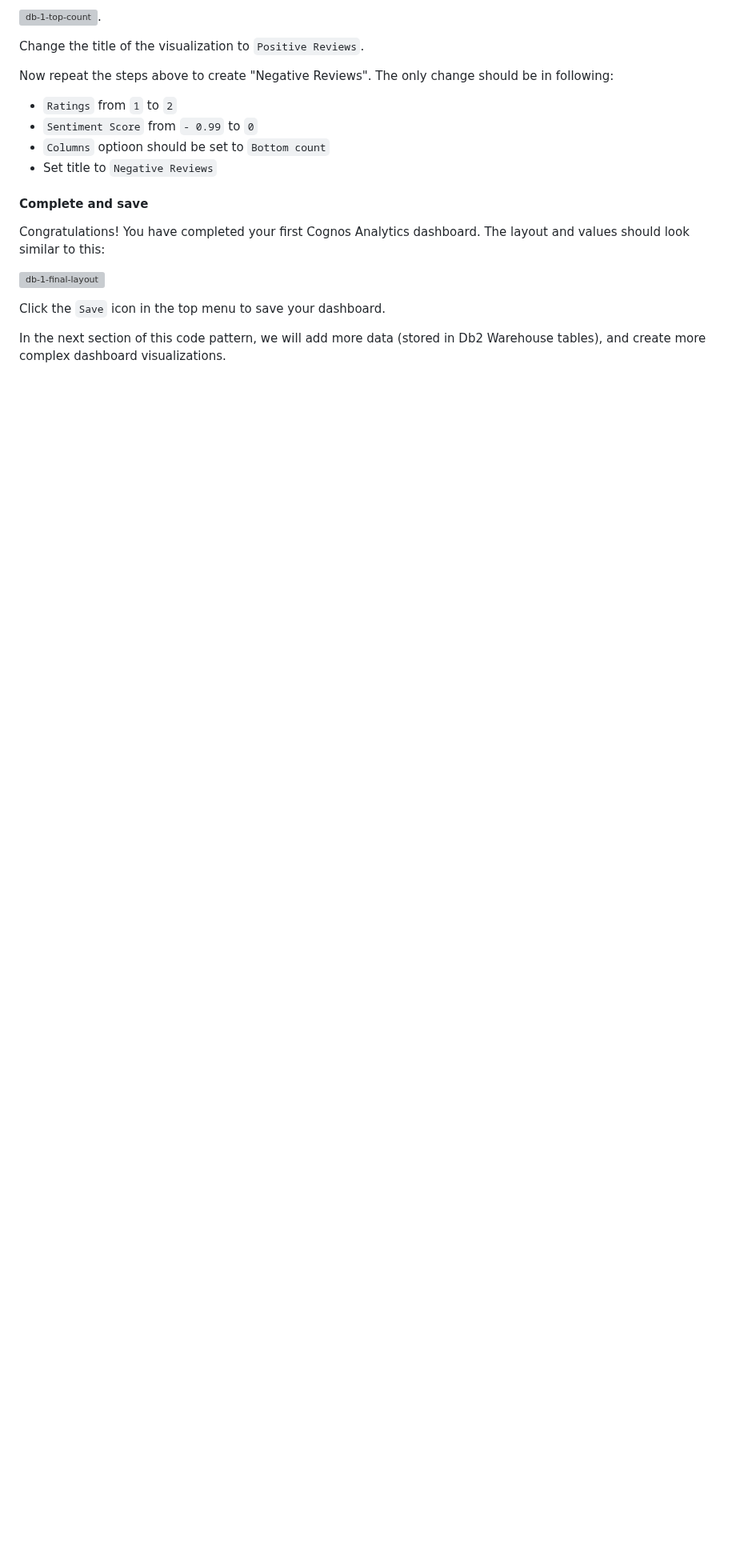
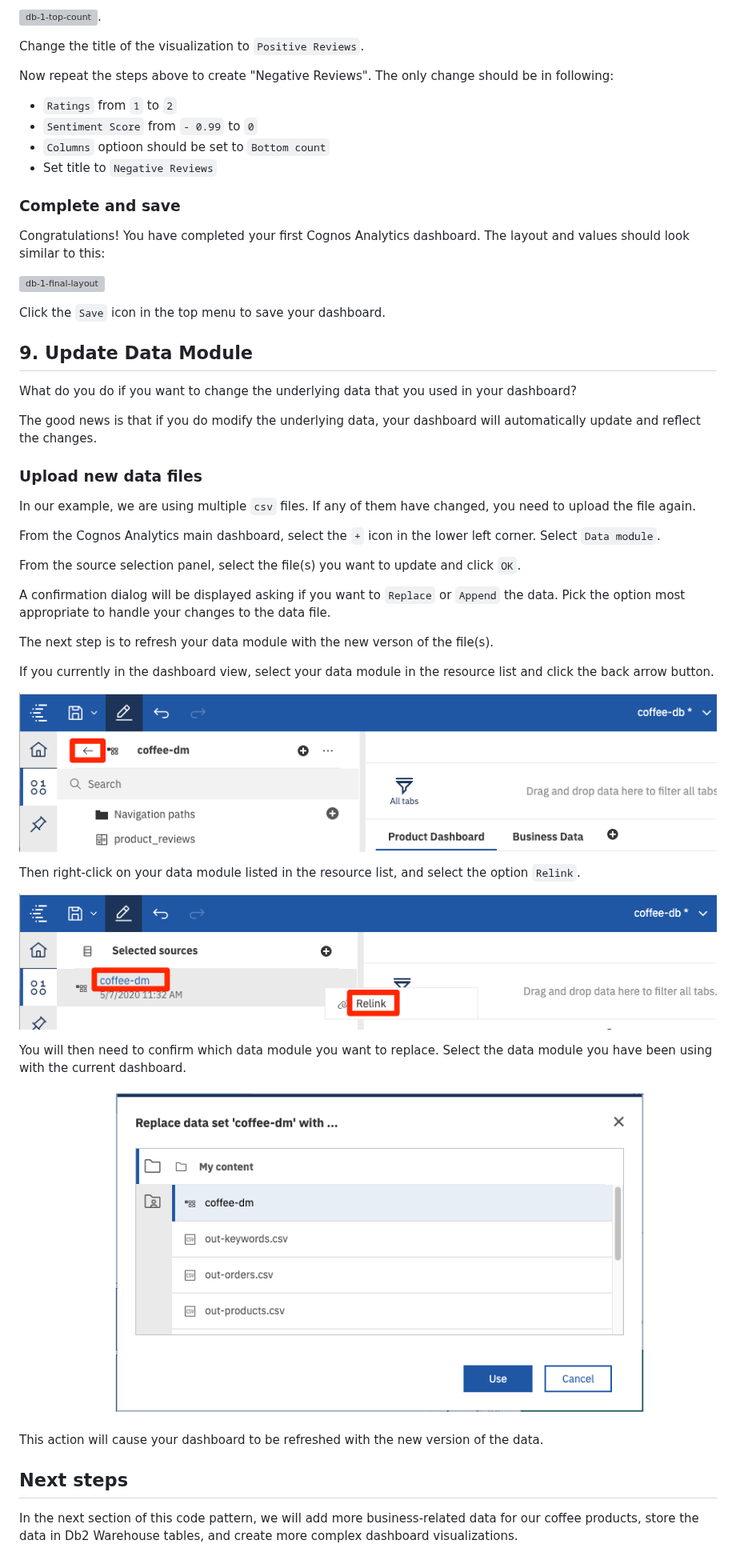
Before and after one commit to IBM/cognos-analytics-using-unstructured-data, a Markdown page: doc/source/discovery-data.md, the part around one of its changes. Shown at 80% size. Rendered like a GitHub page; pictures changed too: doc/source/images/dm-1-relink.png (added), doc/source/images/dm-1-replace-dm.png (added), doc/source/images/dm-1-select-dm.png (added); blank space fills up the shorter version; grey boxes are pictures that could not be loaded.

```diff
--- a/doc/source/discovery-data.md
+++ b/doc/source/discovery-data.md
@@ -410,7 +423,7 @@ Now repeat the steps above to create "Negative Reviews". The only change should
 * `Columns` optioon should be set to `Bottom count`
 * Set title to `Negative Reviews`
 
-#### Complete and save
+### Complete and save
 
 Congratulations! You have completed your first Cognos Analytics dashboard. The layout and values should look similar to this:
 
@@ -418,4 +431,38 @@ Congratulations! You have completed your first Cognos Analytics dashboard. The l
 
 Click the `Save` icon in the top menu to save your dashboard.
 
-In the next section of this code pattern, we will add more data (stored in Db2 Warehouse tables), and create more complex dashboard visualizations.
+## 9. Update Data Module
+
+What do you do if you want to change the underlying data that you used in your dashboard?
+
+The good news is that if you do modify the underlying data, your dashboard will automatically update and reflect the changes.
+
+### Upload new data files
+
+In our example, we are using multiple `csv` files. If any of them have changed, you need to upload the file again.
+
+From the Cognos Analytics main dashboard, select the `+` icon in the lower left corner. Select `Data module`.
+
+From the source selection panel, select the file(s) you want to update and click `OK`.
+
+A confirmation dialog will be displayed asking if you want to `Replace` or `Append` the data. Pick the option most appropriate to handle your changes to the data file.
+
+The next step is to refresh your data module with the new verson of the file(s).
+
+If you currently in the dashboard view, select your data module in the resource list and click the back arrow button.
+
+  ![dm-1-select-dm](images/dm-1-select-dm.png)
+
+Then right-click on your data module listed in the resource list, and select the option `Relink`.
+
+  ![dm-1-relink](images/dm-1-relink.png)
+
+You will then need to confirm which data module you want to replace. Select the data module you have been using with the current dashboard.
+
+  ![dm-1-replace-dm](images/dm-1-replace-dm.png)
+
+This action will cause your dashboard to be refreshed with the new version of the data.
+
+## Next steps
+
+In the next section of this code pattern, we will add more business-related data for our coffee products, store the data in Db2 Warehouse tables, and create more complex dashboard visualizations.
```
Also changed, not shown: other parts of doc/source/discovery-data.md (+28 -15 lines), README.md (+6 -0 lines), doc/source/images/coffee-db.png (added), doc/source/images/db-1-expand-button.png (added).
